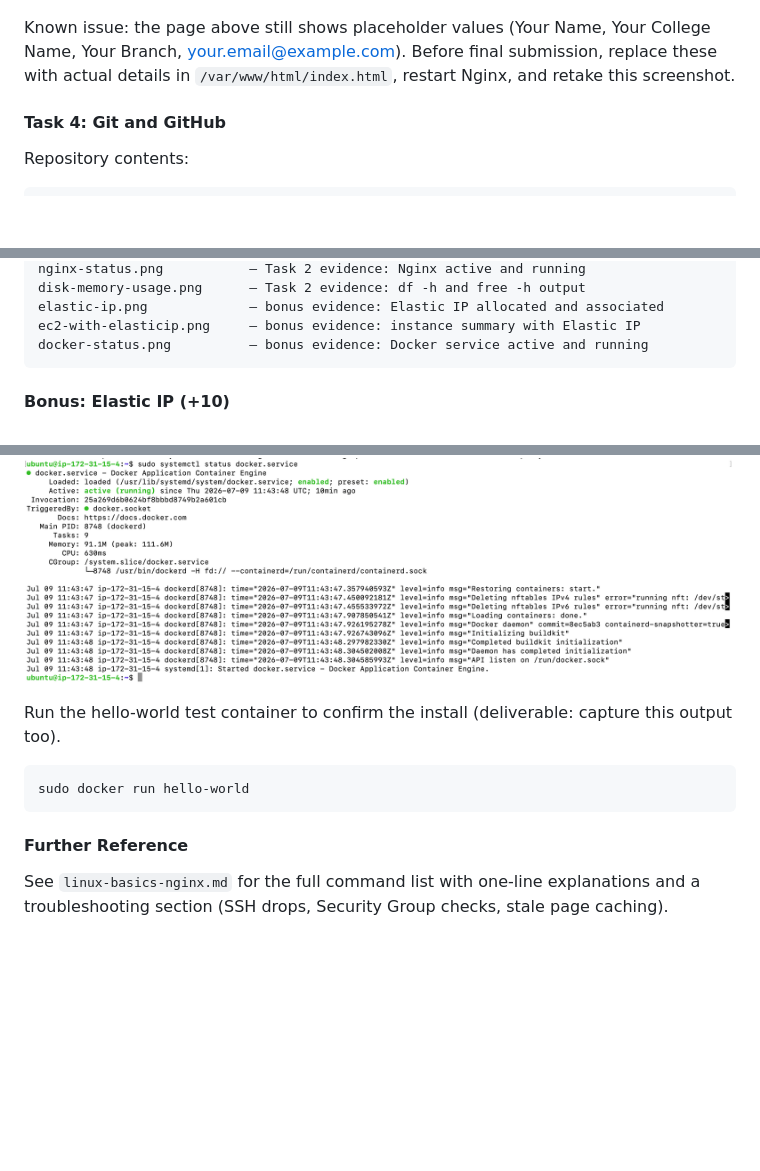
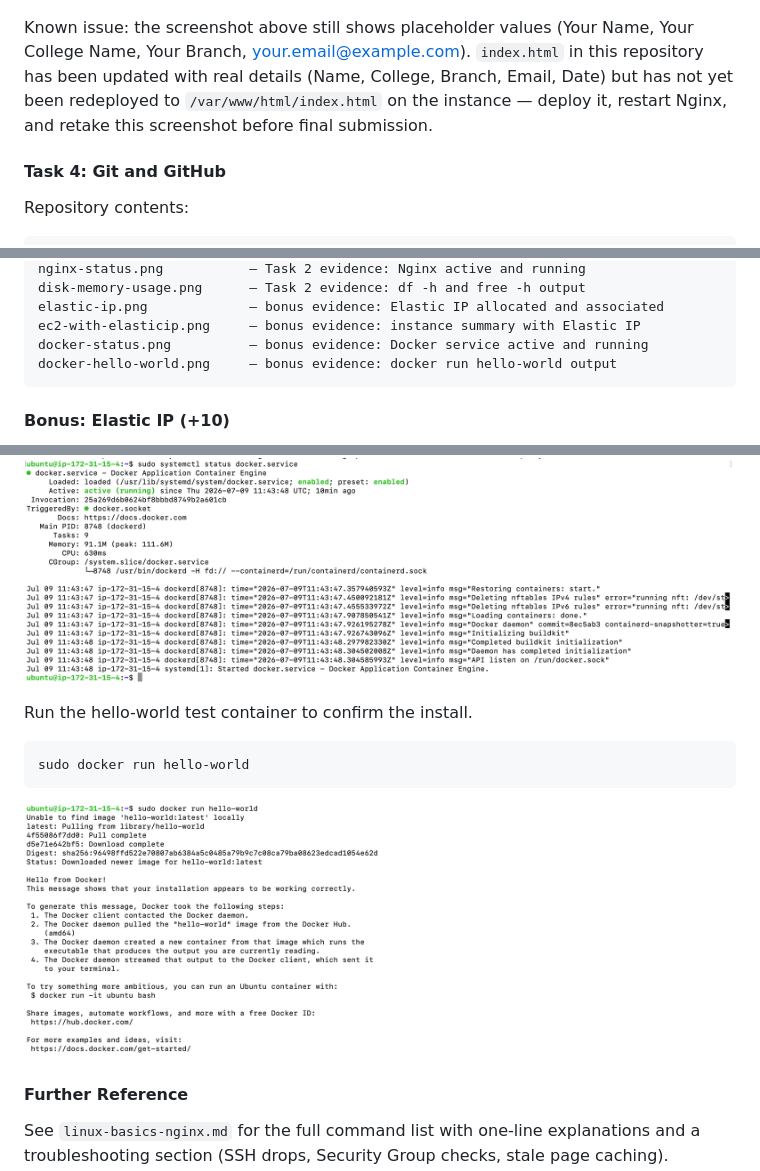
Before and after one commit to rahulthakur-dev/aws-devops-intern-assignment, a Markdown page: README.md, 3 parts joined by grey strips. Rendered like a GitHub page; pictures changed too: docker-hello-world.png (added); blank space fills up the shorter version.

````diff
--- a/README.md
+++ b/README.md
@@ -102,7 +102,7 @@ Website preview:
 
 ![Student details page served by Nginx](nginx-info-page.png)
 
-Known issue: the page above still shows placeholder values (Your Name, Your College Name, Your Branch, your.email@example.com). Before final submission, replace these with actual details in `/var/www/html/index.html`, restart Nginx, and retake this screenshot.
+Known issue: the screenshot above still shows placeholder values (Your Name, Your College Name, Your Branch, your.email@example.com). `index.html` in this repository has been updated with real details (Name, College, Branch, Email, Date) but has not yet been redeployed to `/var/www/html/index.html` on the instance — deploy it, restart Nginx, and retake this screenshot before final submission.
 
 #### Task 4: Git and GitHub
 
@@ -120,6 +120,7 @@ disk-memory-usage.png      — Task 2 evidence: df -h and free -h output
 elastic-ip.png             — bonus evidence: Elastic IP allocated and associated
 ec2-with-elasticip.png     — bonus evidence: instance summary with Elastic IP
 docker-status.png          — bonus evidence: Docker service active and running
+docker-hello-world.png     — bonus evidence: docker run hello-world output
 ```
 
 #### Bonus: Elastic IP (+10)
@@ -146,11 +147,13 @@ sudo systemctl status docker.service
 
 ![Docker service active and running](docker-status.png)
 
-Run the hello-world test container to confirm the install (deliverable: capture this output too).
+Run the hello-world test container to confirm the install.
 ```
 sudo docker run hello-world
 ```
 
+![docker run hello-world output](docker-hello-world.png)
+
 #### Further Reference
 
 See `linux-basics-nginx.md` for the full command list with one-line explanations and a troubleshooting section (SSH drops, Security Group checks, stale page caching).
````
Also changed, not shown: 1 other file.
